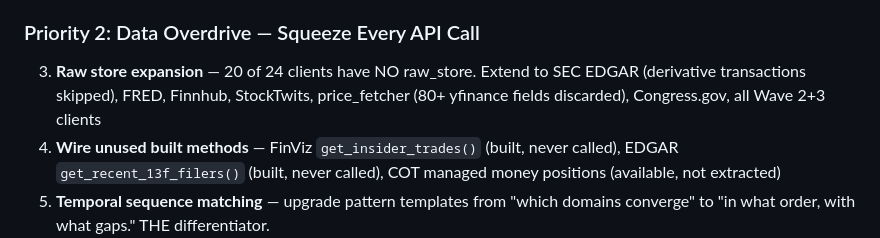
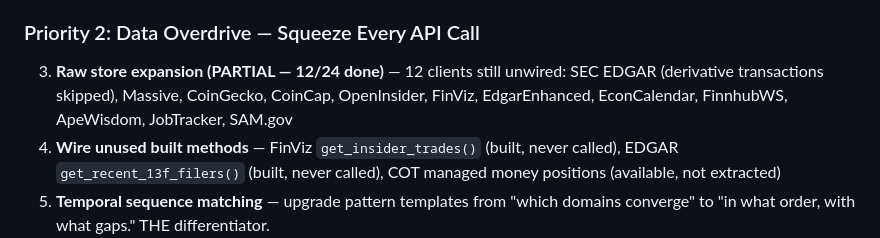
Before and after one commit to CBaen/MIDGE, a Markdown page: HANDOFF.md, the part around the change. Rendered like a GitHub page.

Commit message:
Update HANDOFF: raw store expansion 4→12 domains
Co-Authored-By: Claude Opus 4.6 <noreply@anthropic.com>

```diff
--- a/HANDOFF.md
+++ b/HANDOFF.md
@@ -208,7 +208,7 @@ Four work packages closing the operational gap (Thompson isolation, combo feedba
 2. **Re-run excavation** — companion process with fixed template code + new EIA + Congress.gov domains
 
 ### Priority 2: Data Overdrive — Squeeze Every API Call
-3. **Raw store expansion** — 20 of 24 clients have NO raw_store. Extend to SEC EDGAR (derivative transactions skipped), FRED, Finnhub, StockTwits, price_fetcher (80+ yfinance fields discarded), Congress.gov, all Wave 2+3 clients
+3. **Raw store expansion (PARTIAL — 12/24 done)** — 12 clients still unwired: SEC EDGAR (derivative transactions skipped), Massive, CoinGecko, CoinCap, OpenInsider, FinViz, EdgarEnhanced, EconCalendar, FinnhubWS, ApeWisdom, JobTracker, SAM.gov
 4. **Wire unused built methods** — FinViz `get_insider_trades()` (built, never called), EDGAR `get_recent_13f_filers()` (built, never called), COT managed money positions (available, not extracted)
 5. **Temporal sequence matching** — upgrade pattern templates from "which domains converge" to "in what order, with what gaps." THE differentiator.
 6. **Web scraping infrastructure** — httpx/selectolax/trafilatura installed, needs crawler agent that follows links and extracts market-relevant content
```
